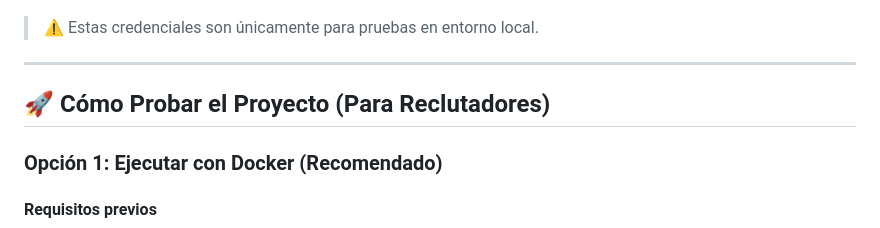
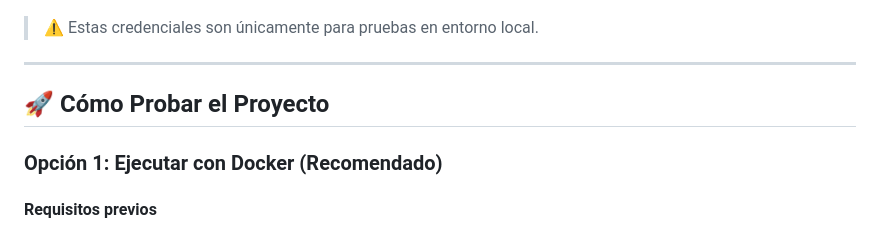
Before and after one commit to mhdavid405-cell/smartgym-hexagonal, a Markdown page: README.md, the part around the change. GitHub-like rendering.

```diff
--- a/README.md
+++ b/README.md
@@ -66,7 +66,7 @@ Esta arquitectura permite desacoplar la lógica del framework y de la base de da
 
 ---
 
-## 🚀 Cómo Probar el Proyecto (Para Reclutadores)
+## 🚀 Cómo Probar el Proyecto
 
 ### Opción 1: Ejecutar con Docker (Recomendado)
 
```
